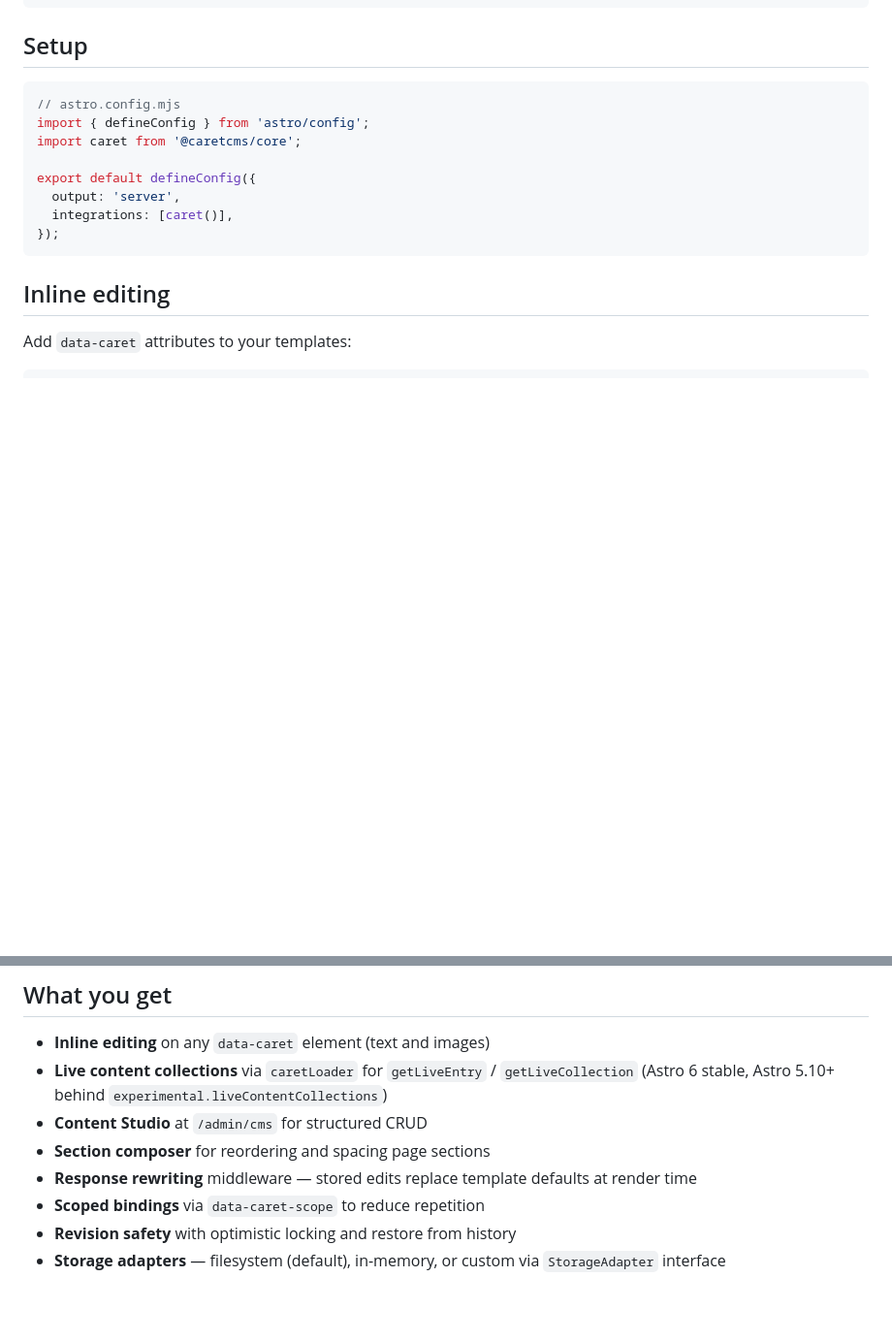
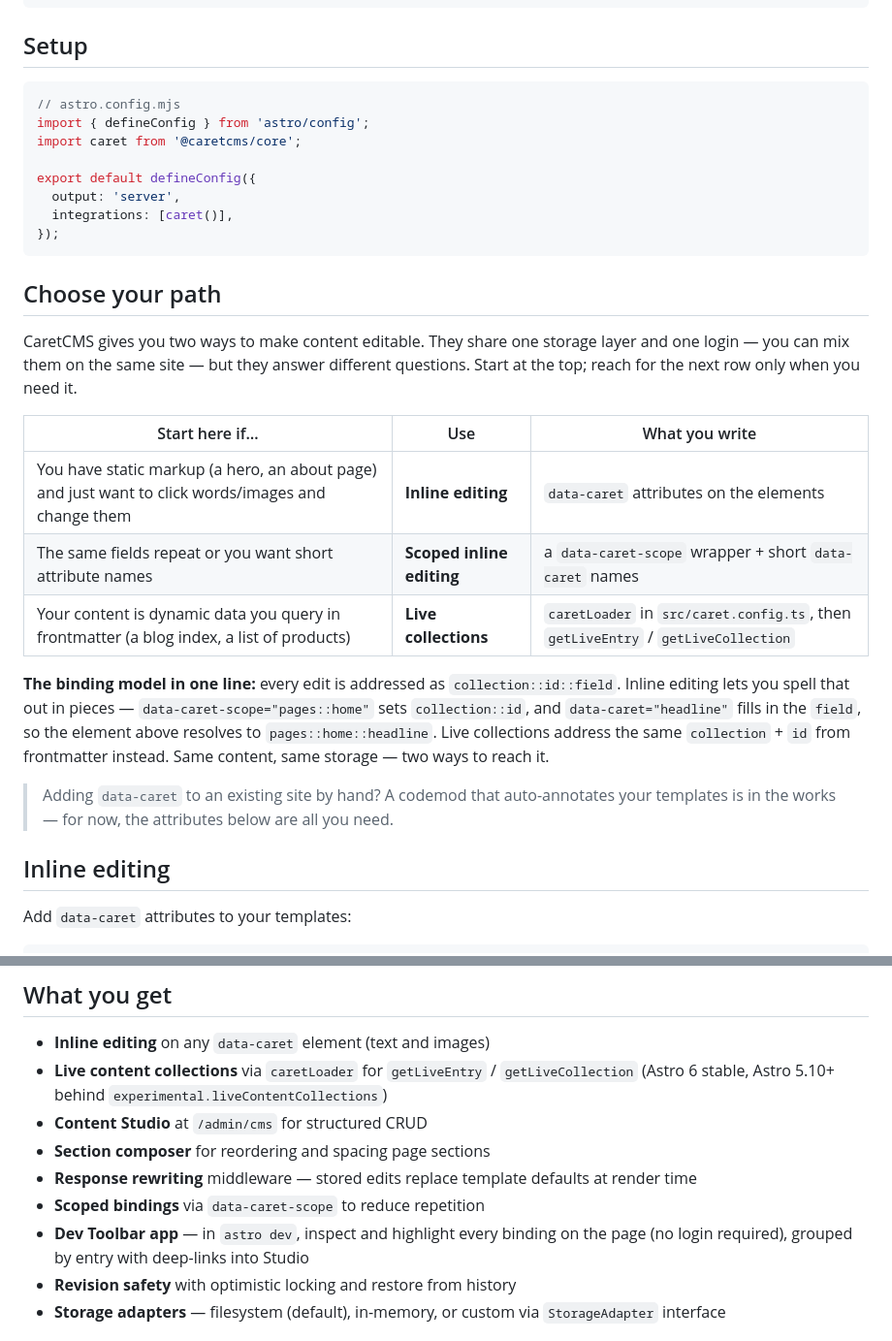
Before and after one commit to web-stacked/caretcms, a Markdown page: packages/core/README.md, 2 parts joined by grey strips. Shown at 97% size. Drawn GitHub-style; blank space fills up the shorter version.

Commit message:
docs(core): onboarding "choose your path" section + dev toolbar mention
Adds a "Choose your path" table to the core README clarifying when to use
inline editing vs scoped bindings vs live collections, with a one-line
explainer of the collection::id::field binding model. Also lists the new
Dev Toolbar app under "What you get".

````diff
--- a/packages/core/README.md
+++ b/packages/core/README.md
@@ -20,6 +20,20 @@ export default defineConfig({
   integrations: [caret()],
 });
 ```
+
+## Choose your path
+
+CaretCMS gives you two ways to make content editable. They share one storage layer and one login — you can mix them on the same site — but they answer different questions. Start at the top; reach for the next row only when you need it.
+
+| Start here if… | Use | What you write |
+|---|---|---|
+| You have static markup (a hero, an about page) and just want to click words/images and change them | **Inline editing** | `data-caret` attributes on the elements |
+| The same fields repeat or you want short attribute names | **Scoped inline editing** | a `data-caret-scope` wrapper + short `data-caret` names |
+| Your content is dynamic data you query in frontmatter (a blog index, a list of products) | **Live collections** | `caretLoader` in `src/caret.config.ts`, then `getLiveEntry` / `getLiveCollection` |
+
+**The binding model in one line:** every edit is addressed as `collection::id::field`. Inline editing lets you spell that out in pieces — `data-caret-scope="pages::home"` sets `collection::id`, and `data-caret="headline"` fills in the `field`, so the element above resolves to `pages::home::headline`. Live collections address the same `collection` + `id` from frontmatter instead. Same content, same storage — two ways to reach it.
+
+> Adding `data-caret` to an existing site by hand? A codemod that auto-annotates your templates is in the works — for now, the attributes below are all you need.
 
 ## Inline editing
 
@@ -124,6 +138,7 @@ When provided, Studio uses these for field names, types, and editor widgets inst
 - **Section composer** for reordering and spacing page sections
 - **Response rewriting** middleware — stored edits replace template defaults at render time
 - **Scoped bindings** via `data-caret-scope` to reduce repetition
+- **Dev Toolbar app** — in `astro dev`, inspect and highlight every binding on the page (no login required), grouped by entry with deep-links into Studio
 - **Revision safety** with optimistic locking and restore from history
 - **Storage adapters** — filesystem (default), in-memory, or custom via `StorageAdapter` interface
 
````
